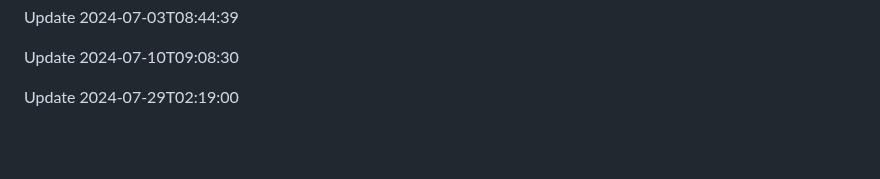
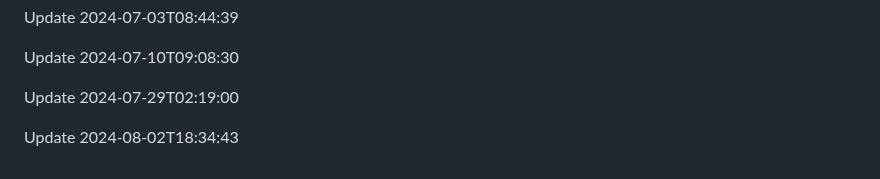
Before and after one commit to htiketun/python-messaging-suite, a Markdown page: README.md, the part around the change. Drawn GitHub-style; blank space fills up the shorter version.

```diff
--- a/README.md
+++ b/README.md
@@ -447,3 +447,5 @@ Update 2024-07-03T08:44:39
 Update 2024-07-10T09:08:30
 
 Update 2024-07-29T02:19:00
+
+Update 2024-08-02T18:34:43
```
